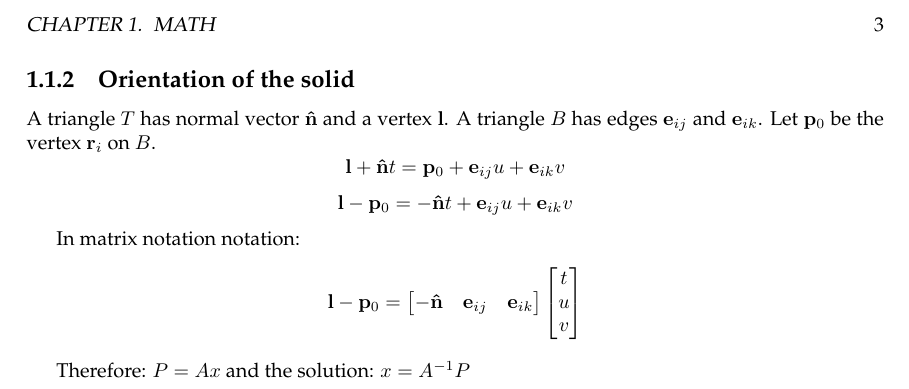
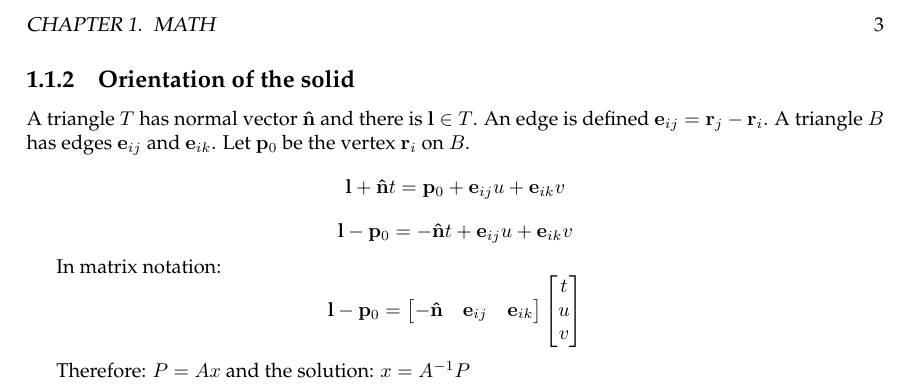
Before and after one commit to lbguilherme/dronewar, a LaTeX book (calcs/calcs.tex, which reads calcs/src/math.tex): part of page 4 of 4, cut so that both start at the same text. Compiled offline with LaTeX, dvips and Ghostscript.

Commit message:
Adding more details in the calculations of solid orientation

```diff
--- a/calcs/src/math.tex
+++ b/calcs/src/math.tex
@@ -57,11 +57,11 @@ $$
 
 
 \subsection{Orientation of the solid}
-A triangle $T$ has normal vector $\mathbf{\hat n}$ and a vertex $\mathbf l$. A triangle $B$ has edges $\mathbf e_{ij}$ and $\mathbf e_{ik}$. Let $\mathbf p_0$ be the vertex $\mathbf r_i$ on $B$.
+A triangle $T$ has normal vector $\mathbf{\hat n}$ and there is $\mathbf l\in T$. An edge is defined $\mathbf e_{ij} = \mathbf r_j - \mathbf r_i$. A triangle $B$ has edges $\mathbf e_{ij}$ and $\mathbf e_{ik}$. Let $\mathbf p_0$ be the vertex $\mathbf r_i$ on $B$.
 $$ \mathbf l + \mathbf{\hat n}t = \mathbf p_0 + \mathbf e_{ij}u + \mathbf e_{ik}v $$
 $$ \mathbf l - \mathbf p_0 =  -\mathbf{\hat n}t + \mathbf e_{ij}u + \mathbf e_{ik}v $$
 
-In matrix notation notation:
+In matrix notation:
 $$ \mathbf l - \mathbf p_0 =
  \begin{bmatrix}
   -\mathbf{\hat n} & \mathbf e_{ij} & \mathbf e_{ik}
```
